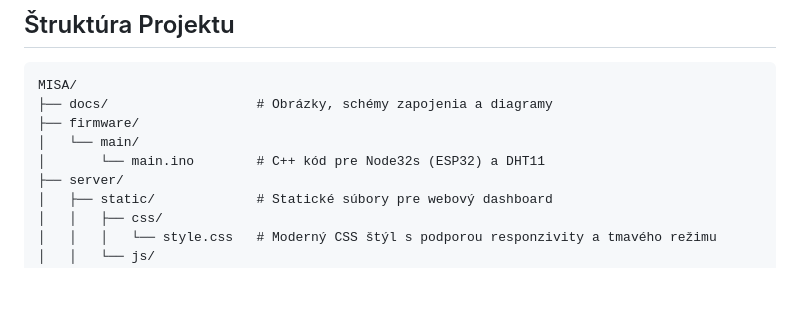
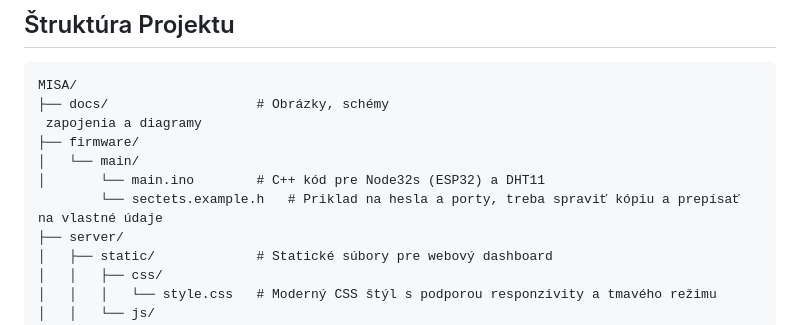
Before and after one commit to HavryliukM/MISA, a Markdown page: README.md, the part around the change. Drawn GitHub-style; blank space fills up the shorter version.

Commit message:
Clarify project structure in README
Updated project structure documentation in README.

````diff
--- a/README.md
+++ b/README.md
@@ -129,10 +129,12 @@ Poznámka: reálne údaje si udržujte v súbore `firmware/main/secrets.h`, ktor
 ## Štruktúra Projektu
 ```text
 MISA/
-├── docs/                   # Obrázky, schémy zapojenia a diagramy
+├── docs/                   # Obrázky, schémy
+ zapojenia a diagramy
 ├── firmware/
 │   └── main/
 │       └── main.ino        # C++ kód pre Node32s (ESP32) a DHT11
+        └── sectets.example.h   # Priklad na hesla a porty, treba spraviť kópiu a prepísať na vlastné údaje
 ├── server/
 │   ├── static/             # Statické súbory pre webový dashboard
 │   │   ├── css/
````
